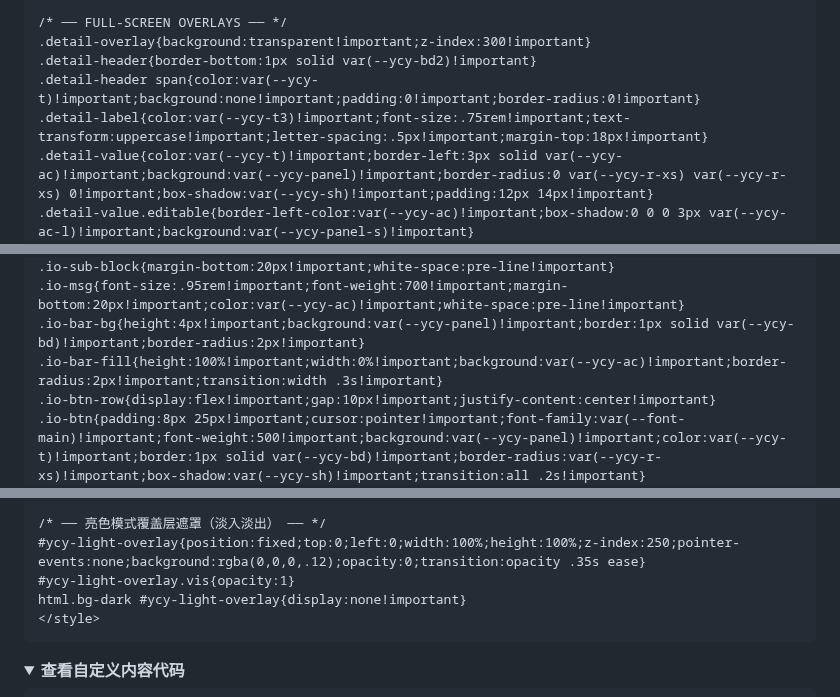
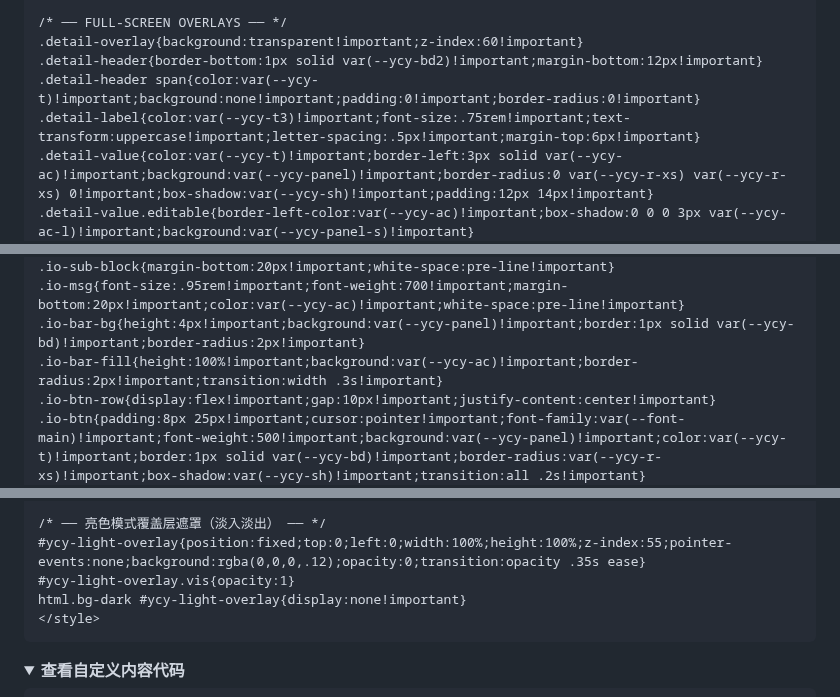
Before and after one commit to moaradc/cf-todo, a Markdown page: README.md, 3 parts joined by grey strips. Drawn GitHub-style; folded sections open.

```diff
--- a/README.md
+++ b/README.md
@@ -236,10 +236,10 @@ html.bg-dark #modal-add .modal-content{box-shadow: 0 16px 56px rgba(0,0,0,.32),
 .modal-content h3{color:var(--ycy-t)!important;border-bottom:1px solid var(--ycy-bd2)!important;padding-bottom:8px!important}
 
 /* ── FULL-SCREEN OVERLAYS ── */
-.detail-overlay{background:transparent!important;z-index:300!important}
-.detail-header{border-bottom:1px solid var(--ycy-bd2)!important}
+.detail-overlay{background:transparent!important;z-index:60!important}
+.detail-header{border-bottom:1px solid var(--ycy-bd2)!important;margin-bottom:12px!important}
 .detail-header span{color:var(--ycy-t)!important;background:none!important;padding:0!important;border-radius:0!important}
-.detail-label{color:var(--ycy-t3)!important;font-size:.75rem!important;text-transform:uppercase!important;letter-spacing:.5px!important;margin-top:18px!important}
+.detail-label{color:var(--ycy-t3)!important;font-size:.75rem!important;text-transform:uppercase!important;letter-spacing:.5px!important;margin-top:6px!important}
 .detail-value{color:var(--ycy-t)!important;border-left:3px solid var(--ycy-ac)!important;background:var(--ycy-panel)!important;border-radius:0 var(--ycy-r-xs) var(--ycy-r-xs) 0!important;box-shadow:var(--ycy-sh)!important;padding:12px 14px!important}
 .detail-value.editable{border-left-color:var(--ycy-ac)!important;box-shadow:0 0 0 3px var(--ycy-ac-l)!important;background:var(--ycy-panel-s)!important}
 .detail-value a{color:var(--ycy-ac)!important;border-bottom:1px dashed var(--ycy-ac)!important}
@@ -361,7 +361,7 @@ html.bg-dark .io-overlay{background:rgba(0,0,0,.42)!important}
 .io-sub-block{margin-bottom:20px!important;white-space:pre-line!important}
 .io-msg{font-size:.95rem!important;font-weight:700!important;margin-bottom:20px!important;color:var(--ycy-ac)!important;white-space:pre-line!important}
 .io-bar-bg{height:4px!important;background:var(--ycy-panel)!important;border:1px solid var(--ycy-bd)!important;border-radius:2px!important}
-.io-bar-fill{height:100%!important;width:0%!important;background:var(--ycy-ac)!important;border-radius:2px!important;transition:width .3s!important}
+.io-bar-fill{height:100%!important;background:var(--ycy-ac)!important;border-radius:2px!important;transition:width .3s!important}
 .io-btn-row{display:flex!important;gap:10px!important;justify-content:center!important}
 .io-btn{padding:8px 25px!important;cursor:pointer!important;font-family:var(--font-main)!important;font-weight:500!important;background:var(--ycy-panel)!important;color:var(--ycy-t)!important;border:1px solid var(--ycy-bd)!important;border-radius:var(--ycy-r-xs)!important;box-shadow:var(--ycy-sh)!important;transition:all .2s!important}
 .io-btn:active{transform:scale(.97)!important;background:var(--ycy-panel-s)!important}
@@ -405,7 +405,7 @@ html.bg-dark .date-display .sub{color:var(--ycy-t2)!important;font-weight:400!im
 [data-theme="light"] .date-display .sub{color:var(--ycy-t2)!important;font-weight:400!important;margin-top:0!important}
 
 /* ── 亮色模式覆盖层遮罩（淡入淡出） ── */
-#ycy-light-overlay{position:fixed;top:0;left:0;width:100%;height:100%;z-index:250;pointer-events:none;background:rgba(0,0,0,.12);opacity:0;transition:opacity .35s ease}
+#ycy-light-overlay{position:fixed;top:0;left:0;width:100%;height:100%;z-index:55;pointer-events:none;background:rgba(0,0,0,.12);opacity:0;transition:opacity .35s ease}
 #ycy-light-overlay.vis{opacity:1}
 html.bg-dark #ycy-light-overlay{display:none!important}
 </style>
```
